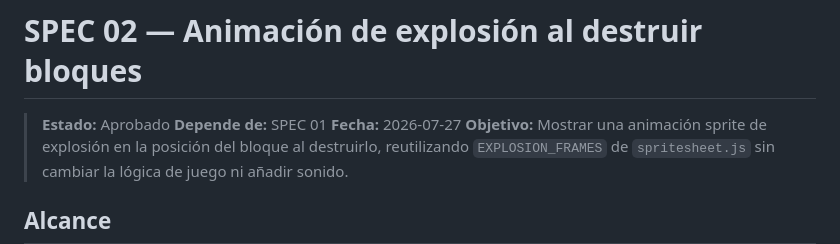
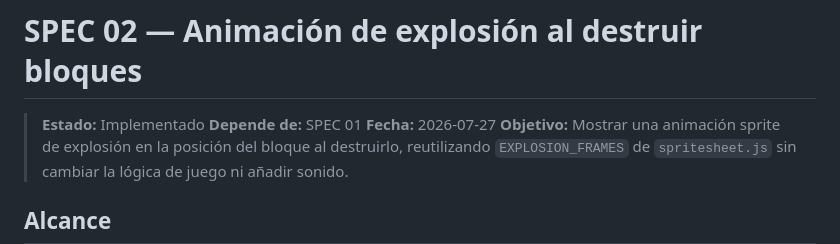
Before and after one commit to xElSebax/04-arkanoid, a Markdown page: specs/02-block-explosion-animation.md, the part around one of its changes. Drawn GitHub-style.

Commit message:
Update block explosion animation specification status to 'Implementado' and mark all acceptance criteria as completed

```diff
--- a/specs/02-block-explosion-animation.md
+++ b/specs/02-block-explosion-animation.md
@@ -1,6 +1,6 @@
 # SPEC 02 — Animación de explosión al destruir bloques
 
-> **Estado:** Aprobado
+> **Estado:** Implementado
 > **Depende de:** SPEC 01
 > **Fecha:** 2026-07-27
 > **Objetivo:** Mostrar una animación sprite de explosión en la posición del bloque al destruirlo, reutilizando `EXPLOSION_FRAMES` de `spritesheet.js` sin cambiar la lógica de juego ni añadir sonido.
```
Also changed, not shown: other parts of specs/02-block-explosion-animation.md (+12 -12 lines).
